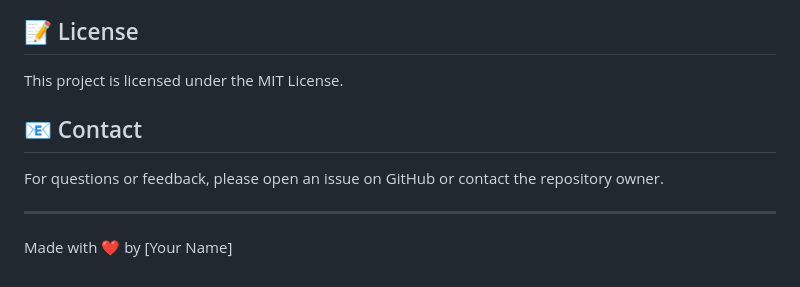
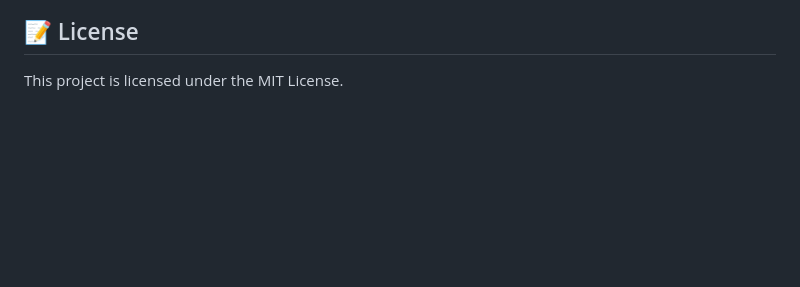
Before and after one commit to erennmutlu1/google-hotel-fetcher, a Markdown page: README.md, the part around the change. Rendered like a GitHub page; blank space fills up the shorter version.

```diff
--- a/README.md
+++ b/README.md
@@ -210,11 +210,3 @@ Contributions are welcome! Please feel free to submit a Pull Request.
 ## 📝 License
 
 This project is licensed under the MIT License.
-
-## 📧 Contact
-
-For questions or feedback, please open an issue on GitHub or contact the repository owner.
-
----
-
-Made with ❤️ by [Your Name]
```
